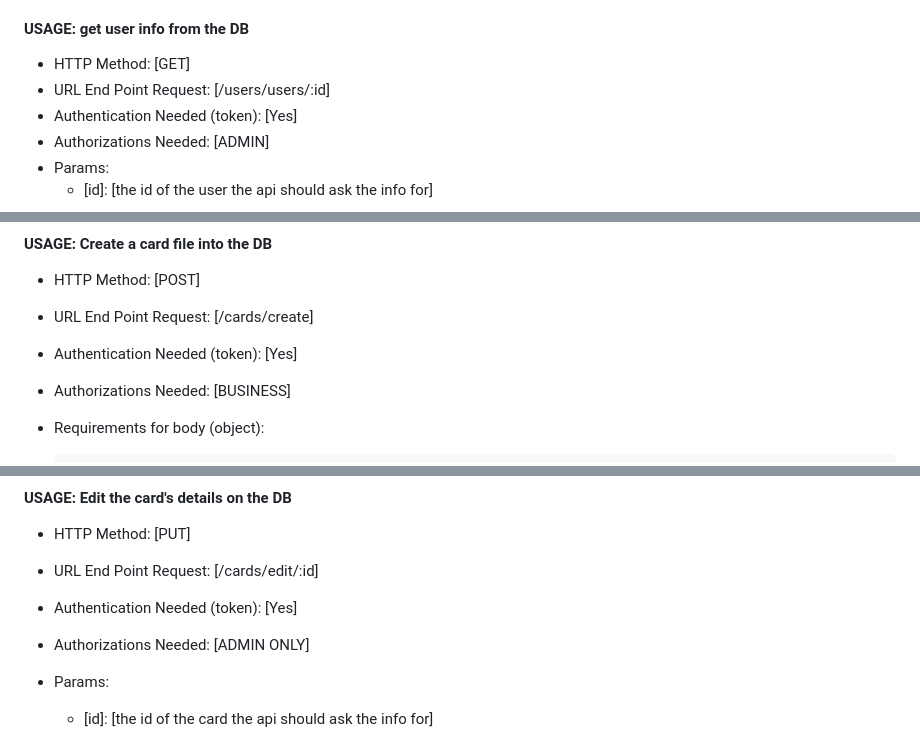
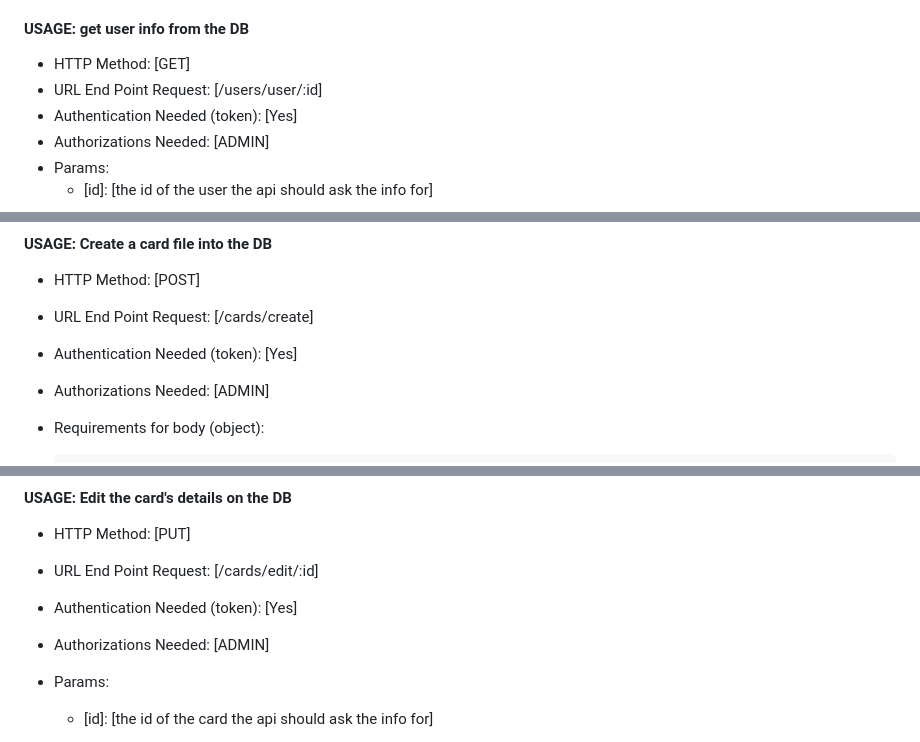
Before and after one commit to AmitSegal26/forniturizeServer, a Markdown page: README.MD, 3 parts joined by grey strips. Drawn GitHub-style.

Commit message:
API README

```diff
--- a/README.MD
+++ b/README.MD
@@ -70,7 +72,7 @@ To access certain endpoints, [AUTHORIZATION known as TOKEN - *header key is "x-a
 #### USAGE: get user info from the DB
 
 - HTTP Method: [GET]
-- URL End Point Request: [/users/users/:id]
+- URL End Point Request: [/users/user/:id]
 - Authentication Needed (token): [Yes]
 - Authorizations Needed: [ADMIN]
 - Params:
@@ -220,7 +224,7 @@ To access certain endpoints, [AUTHORIZATION known as TOKEN - *header key is "x-a
 - HTTP Method: [POST]
 - URL End Point Request: [/cards/create]
 - Authentication Needed (token): [Yes]
-- Authorizations Needed: [BUSINESS]
+- Authorizations Needed: [ADMIN]
 - Requirements for body (object):
 
         {
@@ -261,7 +265,7 @@ To access certain endpoints, [AUTHORIZATION known as TOKEN - *header key is "x-a
 - HTTP Method: [PUT]
 - URL End Point Request: [/cards/edit/:id]
 - Authentication Needed (token): [Yes]
-- Authorizations Needed: [ADMIN ONLY]
+- Authorizations Needed: [ADMIN]
 - Params:
   - [id]: [the id of the card the api should ask the info for]
 - Requirements for body (object):
```
Also changed, not shown: other parts of README.MD (+4 -0 lines).
